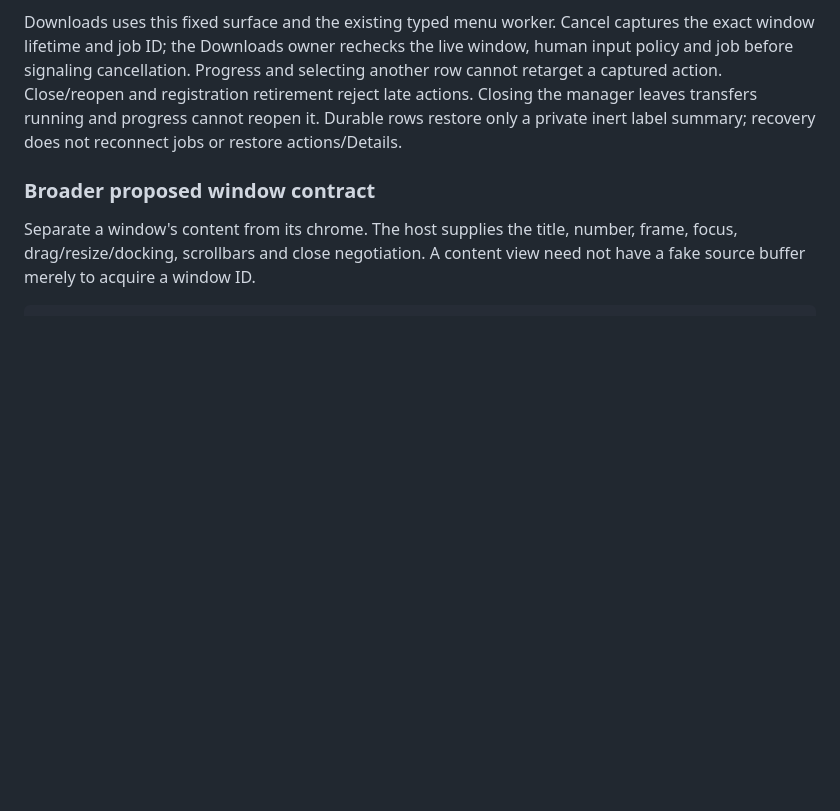
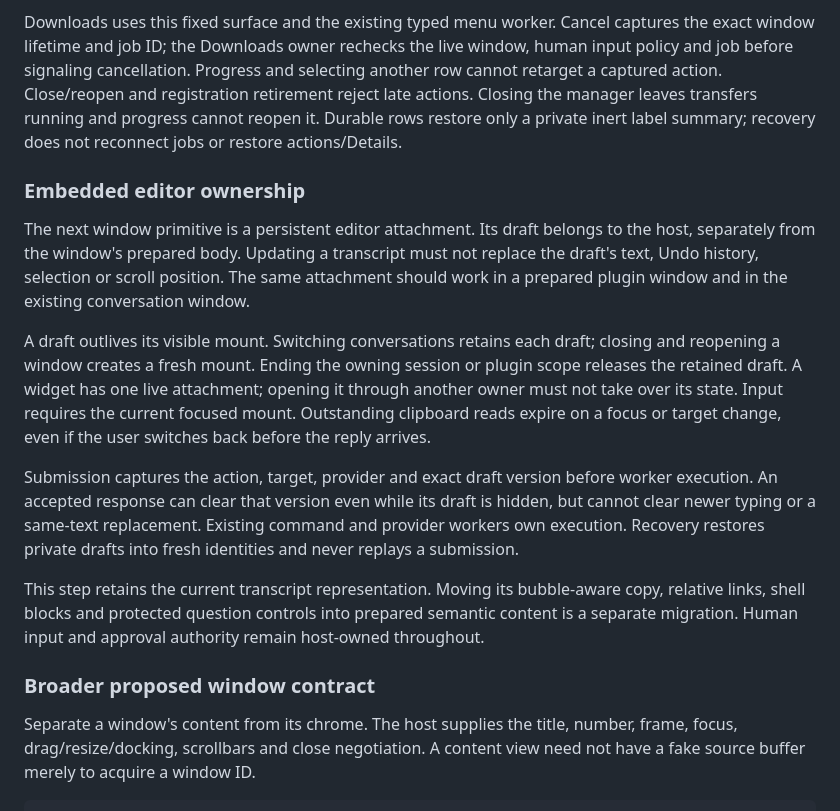
Before and after one commit to ekmett/hide, a Markdown page: docs/design/haskell-plugins.md, the part around the change. GitHub-like rendering; blank space fills up the shorter version.

Commit message:
Document embedded editor ownership and submission rules

```diff
--- a/docs/design/haskell-plugins.md
+++ b/docs/design/haskell-plugins.md
@@ -296,6 +296,32 @@ and selecting another row cannot retarget a captured action. Close/reopen and
 registration retirement reject late actions. Closing the manager leaves transfers
 running and progress cannot reopen it. Durable rows restore only a private inert
 label summary; recovery does not reconnect jobs or restore actions/Details.
+
+### Embedded editor ownership
+
+The next window primitive is a persistent editor attachment. Its draft belongs
+to the host, separately from the window's prepared body. Updating a transcript
+must not replace the draft's text, Undo history, selection or scroll position.
+The same attachment should work in a prepared plugin window and in the existing
+conversation window.
+
+A draft outlives its visible mount. Switching conversations retains each draft;
+closing and reopening a window creates a fresh mount. Ending the owning session
+or plugin scope releases the retained draft. A widget has one live attachment;
+opening it through another owner must not take over its state. Input requires the
+current focused mount. Outstanding clipboard reads expire on a focus or target
+change, even if the user switches back before the reply arrives.
+
+Submission captures the action, target, provider and exact draft version before
+worker execution. An accepted response can clear that version even while its
+draft is hidden, but cannot clear newer typing or a same-text replacement.
+Existing command and provider workers own execution. Recovery restores private
+drafts into fresh identities and never replays a submission.
+
+This step retains the current transcript representation. Moving its bubble-aware
+copy, relative links, shell blocks and protected question controls into prepared
+semantic content is a separate migration. Human input and approval authority
+remain host-owned throughout.
 
 ### Broader proposed window contract
 
```
